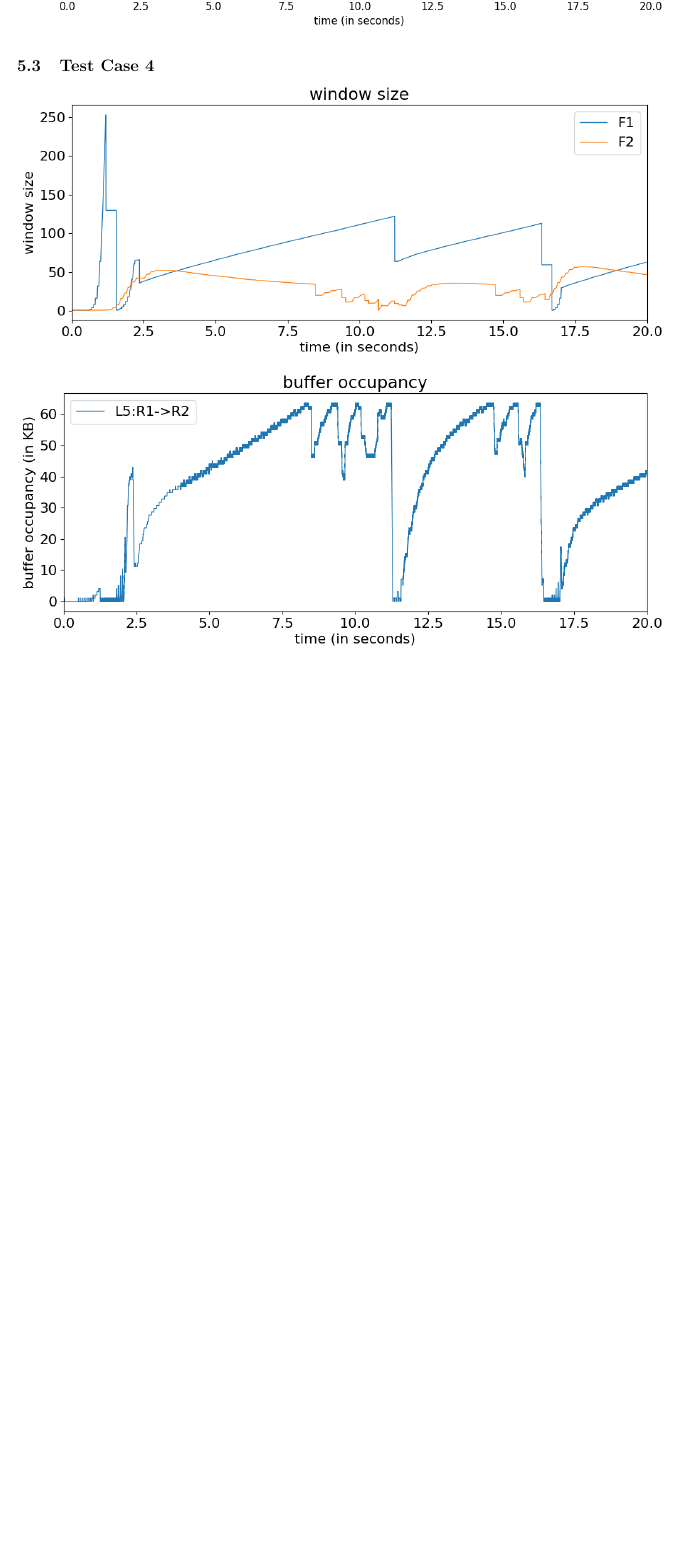
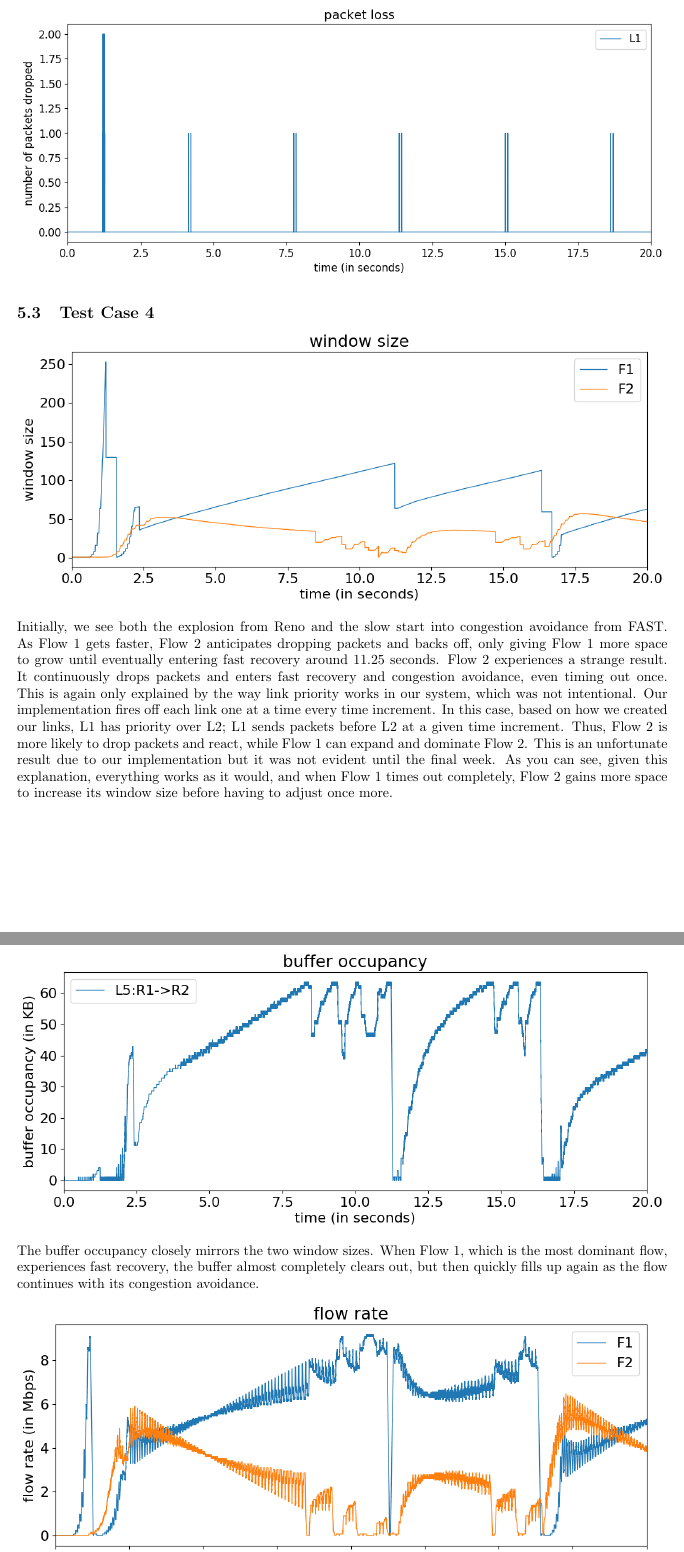
Before and after one commit to rafugo/cs143_simulator, a LaTeX document (report.tex): part of page 13 of 22 before the commit and two parts of pages 13 and 14 of 23 after it, the two joined at a grey line, cut so that both start at the same text, the shorter picture padded with empty space. Compiled offline with pdfLaTeX.

Commit message:
added test case 4 explanation

```diff
--- a/report.tex
+++ b/report.tex
@@ -219,7 +219,11 @@ Thus, we get a ratio between $x_1$ and $x_2$ of 1:2, which is what we see in the
 
 \includegraphics[width = \textwidth]{"test_case4 window size"}
 
+Initially, we see both the explosion from Reno and the slow start into congestion avoidance from FAST. As Flow 1 gets faster, Flow 2 anticipates dropping packets and backs off, only giving Flow 1 more space to grow until eventually entering fast recovery around 11.25 seconds. Flow 2 experiences a strange result. It continuously drops packets and enters fast recovery and congestion avoidance, even timing out once. This is again only explained by the way link priority works in our system, which was not intentional. Our implementation fires off each link one at a time every time increment. In this case, based on how we created our links, L1 has priority over L2; L1 sends packets before L2 at a given time increment. Thus, Flow 2 is more likely to drop packets and react, while Flow 1 can expand and dominate Flow 2. This is an unfortunate result due to our implementation but it was not evident until the final week. As you can see, given this explanation, everything works as it would, and when Flow 1 times out completely, Flow 2 gains more space to increase its window size before having to adjust once more.
+
 \includegraphics[width = \textwidth]{"test_case4 buffer occupancy"}
+
+The buffer occupancy closely mirrors the two window sizes. When Flow 1, which is the most dominant flow, experiences fast recovery, the buffer almost completely clears out, but then quickly fills up again as the flow continues with its congestion avoidance.
 
 \includegraphics[width = \textwidth]{"test_case4 flow rate"}
 
@@ -226,4 +232,6 @@ Thus, we get a ratio between $x_1$ and $x_2$ of 1:2, which is what we see in the
 \includegraphics[width = \textwidth]{"test_case4 flow RTT"}
+
+Flow RTT very closely mirrors the buffer occupancy, which makes sense as in general the propagation delay remains the same and the queueing delay changes. The few times that the F2 flow RTT remains constant is because we are in fast recovery and we do not update our RTT in this case given Karn's algorithm.
 
 \includegraphics[width = \textwidth]{"test_case4 link rate"}
 
```
Also changed, not shown: report.tex (6 more changed lines).
